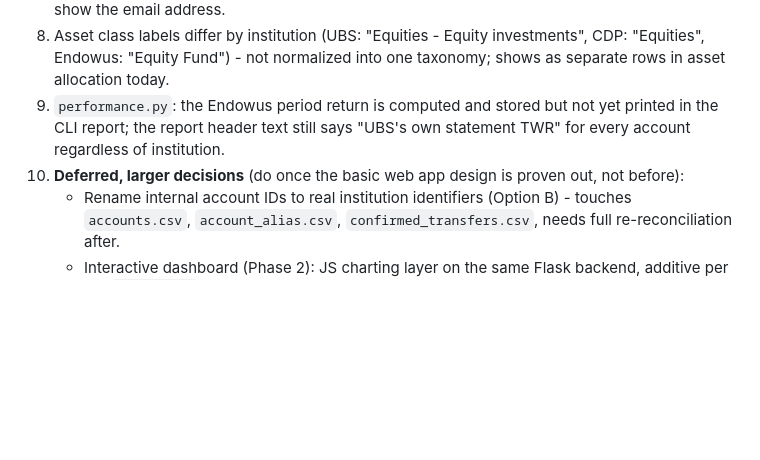
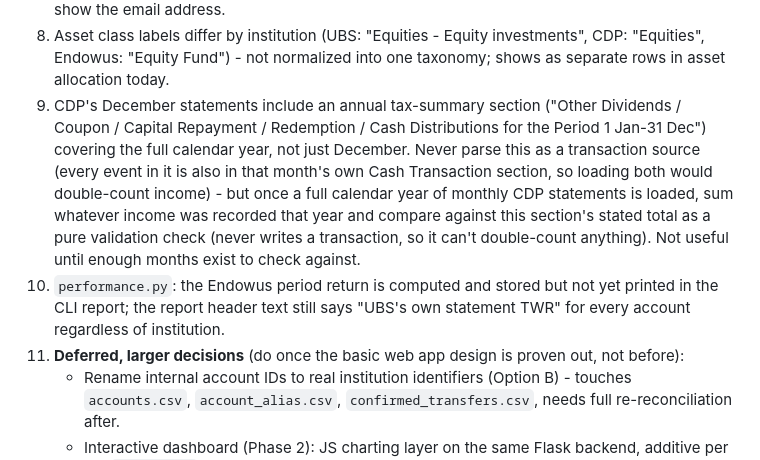
Before and after one commit to ss-ghub1/PersPortfolio, a Markdown page: README.md, the part around the change. Drawn GitHub-style; blank space fills up the shorter version.

Commit message:
Add annual-income cross-check to to-do list

```diff
--- a/README.md
+++ b/README.md
@@ -346,10 +346,20 @@ origin ...` again.
 8. Asset class labels differ by institution (UBS: "Equities - Equity
    investments", CDP: "Equities", Endowus: "Equity Fund") - not normalized
    into one taxonomy; shows as separate rows in asset allocation today.
-9. `performance.py`: the Endowus period return is computed and stored but
-   not yet printed in the CLI report; the report header text still says
-   "UBS's own statement TWR" for every account regardless of institution.
-10. **Deferred, larger decisions** (do once the basic web app design is
+9. CDP's December statements include an annual tax-summary section ("Other
+   Dividends / Coupon / Capital Repayment / Redemption / Cash Distributions
+   for the Period 1 Jan-31 Dec") covering the full calendar year, not just
+   December. Never parse this as a transaction source (every event in it
+   is also in that month's own Cash Transaction section, so loading both
+   would double-count income) - but once a full calendar year of monthly
+   CDP statements is loaded, sum whatever income was recorded that year
+   and compare against this section's stated total as a pure validation
+   check (never writes a transaction, so it can't double-count anything).
+   Not useful until enough months exist to check against.
+10. `performance.py`: the Endowus period return is computed and stored but
+    not yet printed in the CLI report; the report header text still says
+    "UBS's own statement TWR" for every account regardless of institution.
+11. **Deferred, larger decisions** (do once the basic web app design is
     proven out, not before):
     - Rename internal account IDs to real institution identifiers
       (Option B) - touches `accounts.csv`, `account_alias.csv`,
```
